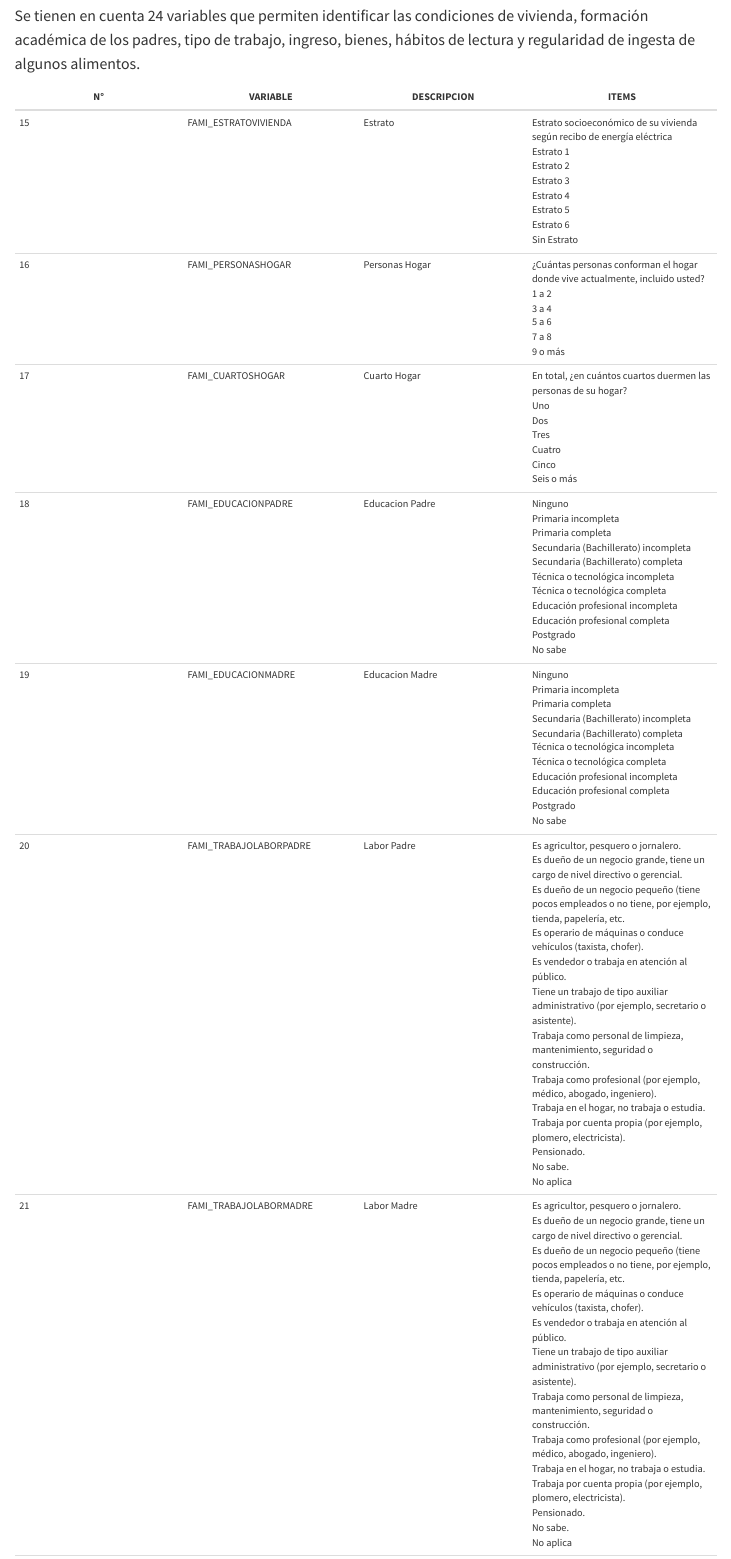
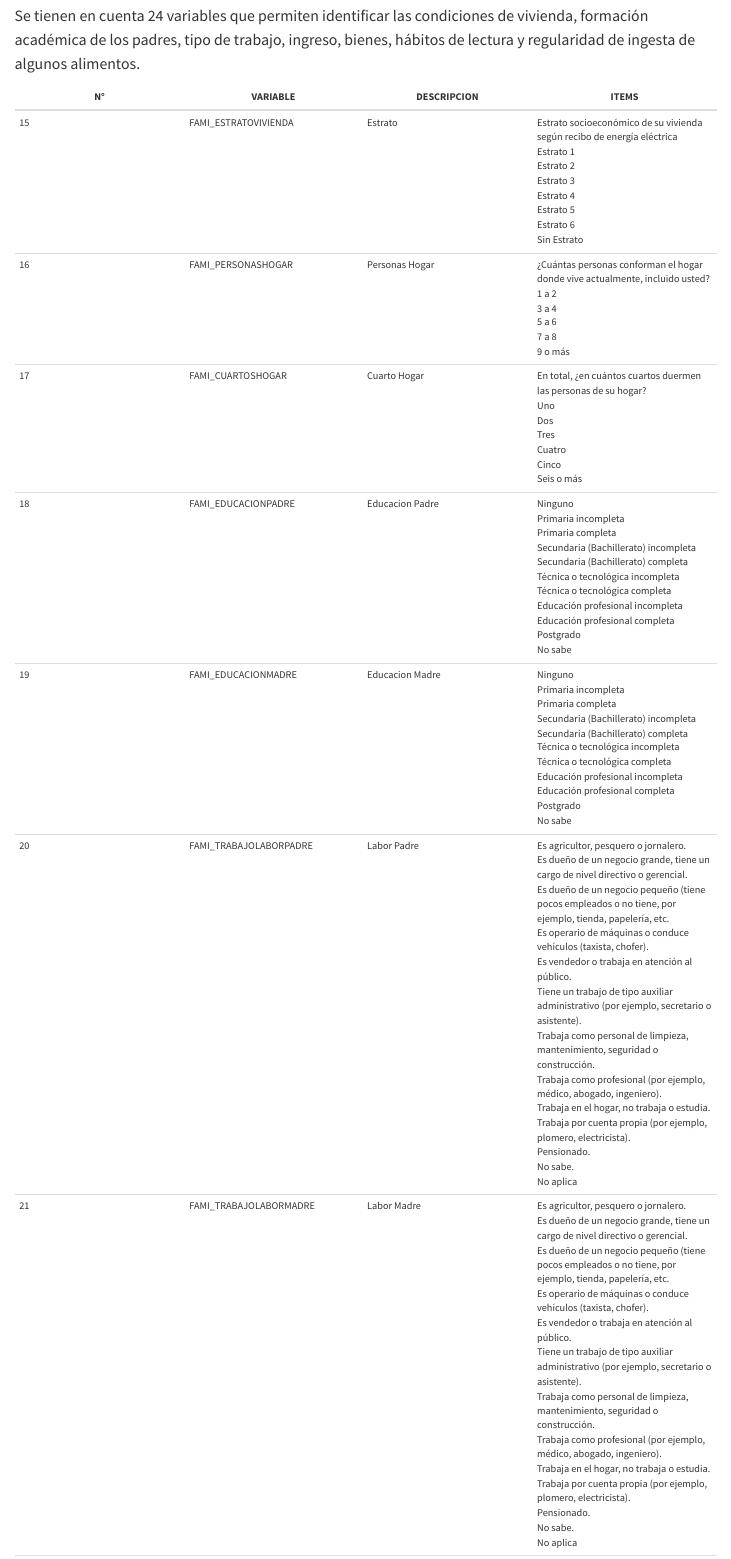
Before and after one commit to GeorgeSteveVega/GeorgeSteveVega.github.io, a Quarto document (InformacionSocioEco.qmd): the page in a window 1100 px wide, from 490 px down. Rendered offline with R 4.5, knitr and Pandoc in place of Quarto, with nearby package versions; some code elsewhere in the file could not run offline; menus at the side of the page are left out.

Commit message:
Socioeco
Socioeco

```diff
--- a/InformacionSocioEco.qmd
+++ b/InformacionSocioEco.qmd
@@ -17,7 +17,7 @@ format:
  html:
    toc: true
    grid:
-      sidebar-width: 200px
+      sidebar-width: 250px
       body-width: 900px
       margin-width: 100px
       gutter-width: 1em
```
Also changed, not shown: InformacionSocioEco.qmd (3 more changed lines).
